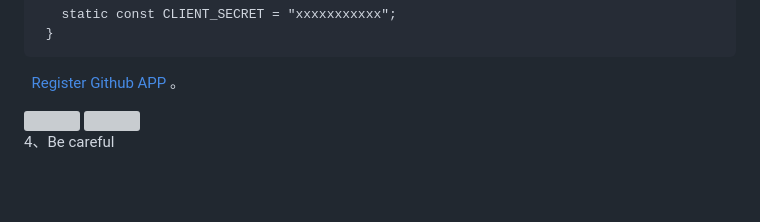
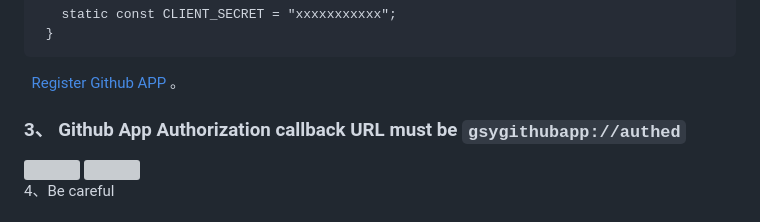
Before and after one commit to CarGuo/gsy_github_app_flutter, a Markdown page: README_EN.md, the part around the change. GitHub-like rendering; blank space fills up the shorter version; grey boxes are pictures that could not be loaded.

```diff
--- a/README_EN.md
+++ b/README_EN.md
@@ -56,6 +56,8 @@ With the use and feedback of the project, will user experience and function opti
 
 
    [      Register Github APP ](https://github.com/settings/applications/new) 。
+
+### 3、 Github App  Authorization callback URL must be `gsygithubapp://authed`
 
 <div>
 <img src="https://raw.githubusercontent.com/CarGuo/GSYGithubAppFlutter/master/register0.jpg" width="426px"/>
```
Also changed, not shown: README.md (+2 -0 lines), register0.jpg (deleted), register0.png (added).
